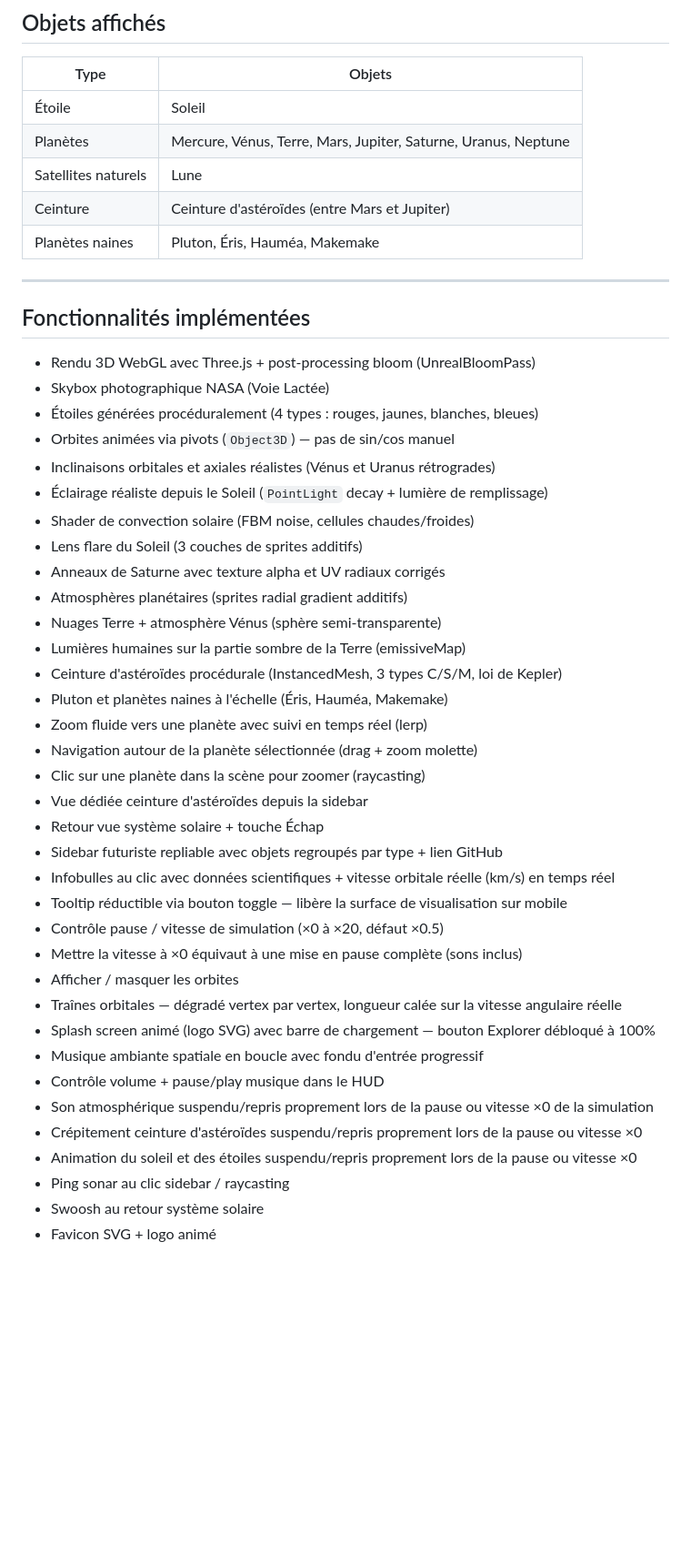
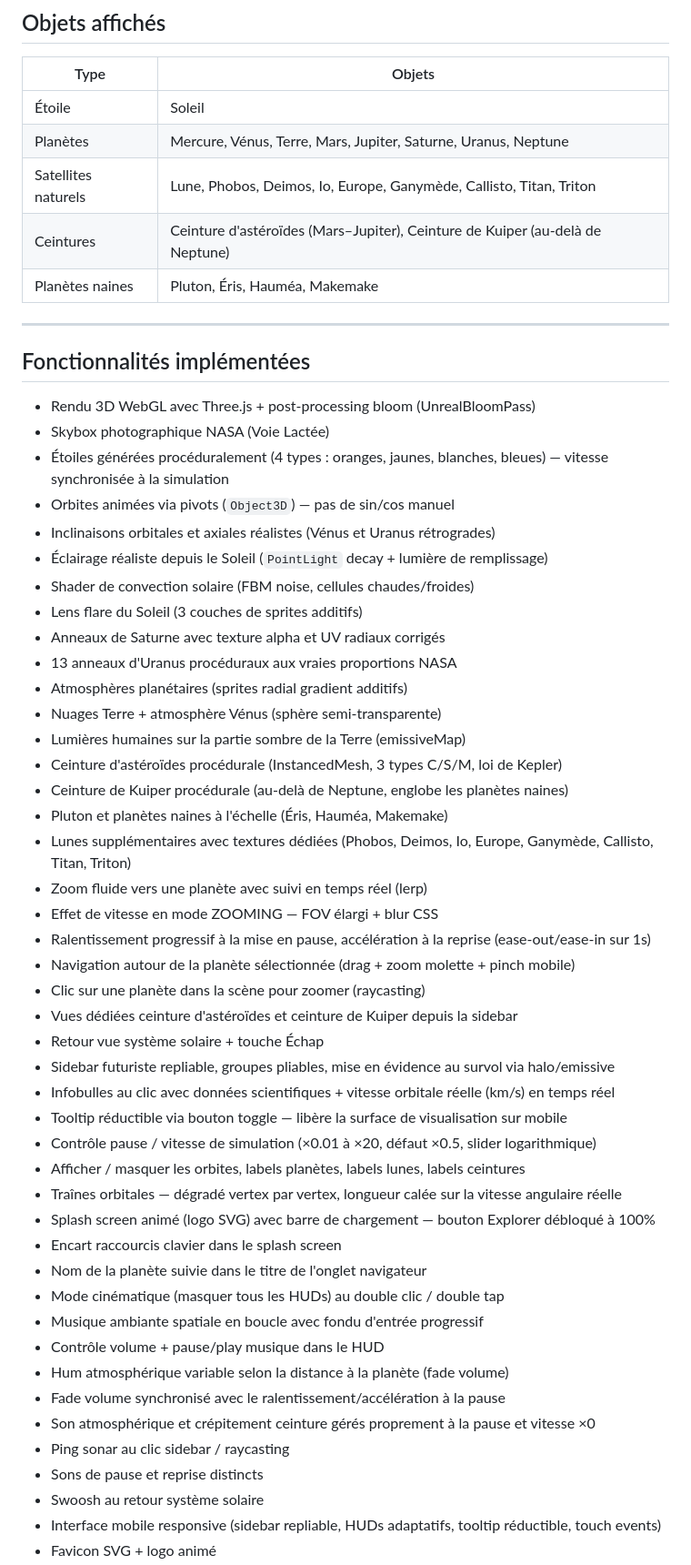
Before and after one commit to Tarasteed/SpaceObjects, a Markdown page: README.md, the part around one of its changes. Shown at 91% size. Rendered like a GitHub page; blank space fills up the shorter version.

```diff
--- a/README.md
+++ b/README.md
@@ -110,8 +118,8 @@ Skybox : https://svs.gsfc.nasa.gov/4851
 |---|---|
 | Étoile | Soleil |
 | Planètes | Mercure, Vénus, Terre, Mars, Jupiter, Saturne, Uranus, Neptune |
-| Satellites naturels | Lune |
-| Ceinture | Ceinture d'astéroïdes (entre Mars et Jupiter) |
+| Satellites naturels | Lune, Phobos, Deimos, Io, Europe, Ganymède, Callisto, Titan, Triton |
+| Ceintures | Ceinture d'astéroïdes (Mars–Jupiter), Ceinture de Kuiper (au-delà de Neptune) |
 | Planètes naines | Pluton, Éris, Hauméa, Makemake |
 
 ---
@@ -120,36 +128,45 @@ Skybox : https://svs.gsfc.nasa.gov/4851
 
 - Rendu 3D WebGL avec Three.js + post-processing bloom (UnrealBloomPass)
 - Skybox photographique NASA (Voie Lactée)
-- Étoiles générées procéduralement (4 types : rouges, jaunes, blanches, bleues)
+- Étoiles générées procéduralement (4 types : oranges, jaunes, blanches, bleues) — vitesse synchronisée à la simulation
 - Orbites animées via pivots (`Object3D`) — pas de sin/cos manuel
 - Inclinaisons orbitales et axiales réalistes (Vénus et Uranus rétrogrades)
 - Éclairage réaliste depuis le Soleil (`PointLight` decay + lumière de remplissage)
 - Shader de convection solaire (FBM noise, cellules chaudes/froides)
 - Lens flare du Soleil (3 couches de sprites additifs)
 - Anneaux de Saturne avec texture alpha et UV radiaux corrigés
+- 13 anneaux d'Uranus procéduraux aux vraies proportions NASA
 - Atmosphères planétaires (sprites radial gradient additifs)
 - Nuages Terre + atmosphère Vénus (sphère semi-transparente)
 - Lumières humaines sur la partie sombre de la Terre (emissiveMap)
 - Ceinture d'astéroïdes procédurale (InstancedMesh, 3 types C/S/M, loi de Kepler)
+- Ceinture de Kuiper procédurale (au-delà de Neptune, englobe les planètes naines)
 - Pluton et planètes naines à l'échelle (Éris, Hauméa, Makemake)
+- Lunes supplémentaires avec textures dédiées (Phobos, Deimos, Io, Europe, Ganymède, Callisto, Titan, Triton)
 - Zoom fluide vers une planète avec suivi en temps réel (lerp)
-- Navigation autour de la planète sélectionnée (drag + zoom molette)
+- Effet de vitesse en mode ZOOMING — FOV élargi + blur CSS
+- Ralentissement progressif à la mise en pause, accélération à la reprise (ease-out/ease-in sur 1s)
+- Navigation autour de la planète sélectionnée (drag + zoom molette + pinch mobile)
 - Clic sur une planète dans la scène pour zoomer (raycasting)
-- Vue dédiée ceinture d'astéroïdes depuis la sidebar
+- Vues dédiées ceinture d'astéroïdes et ceinture de Kuiper depuis la sidebar
 - Retour vue système solaire + touche Échap
-- Sidebar futuriste repliable avec objets regroupés par type + lien GitHub
+- Sidebar futuriste repliable, groupes pliables, mise en évidence au survol via halo/emissive
 - Infobulles au clic avec données scientifiques + vitesse orbitale réelle (km/s) en temps réel
 - Tooltip réductible via bouton toggle — libère la surface de visualisation sur mobile
-- Contrôle pause / vitesse de simulation (×0 à ×20, défaut ×0.5)
-- Mettre la vitesse à ×0 équivaut à une mise en pause complète (sons inclus)
-- Afficher / masquer les orbites
+- Contrôle pause / vitesse de simulation (×0.01 à ×20, défaut ×0.5, slider logarithmique)
+- Afficher / masquer les orbites, labels planètes, labels lunes, labels ceintures
 - Traînes orbitales — dégradé vertex par vertex, longueur calée sur la vitesse angulaire réelle
 - Splash screen animé (logo SVG) avec barre de chargement — bouton Explorer débloqué à 100%
+- Encart raccourcis clavier dans le splash screen
+- Nom de la planète suivie dans le titre de l'onglet navigateur
+- Mode cinématique (masquer tous les HUDs) au double clic / double tap
 - Musique ambiante spatiale en boucle avec fondu d'entrée progressif
 - Contrôle volume + pause/play musique dans le HUD
-- Son atmosphérique suspendu/repris proprement lors de la pause ou vitesse ×0 de la simulation
-- Crépitement ceinture d'astéroïdes suspendu/repris proprement lors de la pause ou vitesse ×0
-- Animation du soleil et des étoiles suspendu/repris proprement lors de la pause ou vitesse ×0
+- Hum atmosphérique variable selon la distance à la planète (fade volume)
+- Fade volume synchronisé avec le ralentissement/accélération à la pause
+- Son atmosphérique et crépitement ceinture gérés proprement à la pause et vitesse ×0
 - Ping sonar au clic sidebar / raycasting
+- Sons de pause et reprise distincts
 - Swoosh au retour système solaire
+- Interface mobile responsive (sidebar repliable, HUDs adaptatifs, tooltip réductible, touch events)
 - Favicon SVG + logo animé
```
Also changed, not shown: other parts of README.md (+84 -43 lines).
